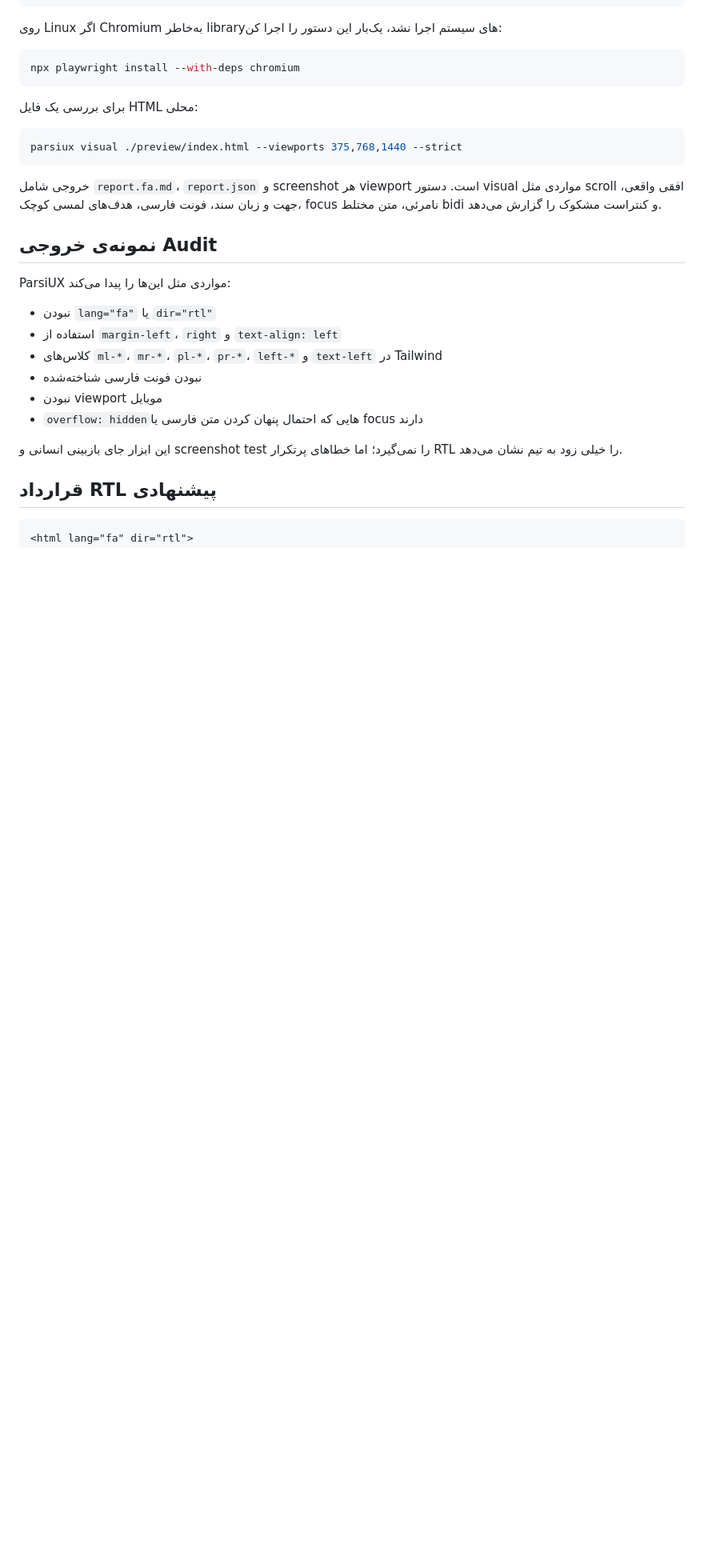
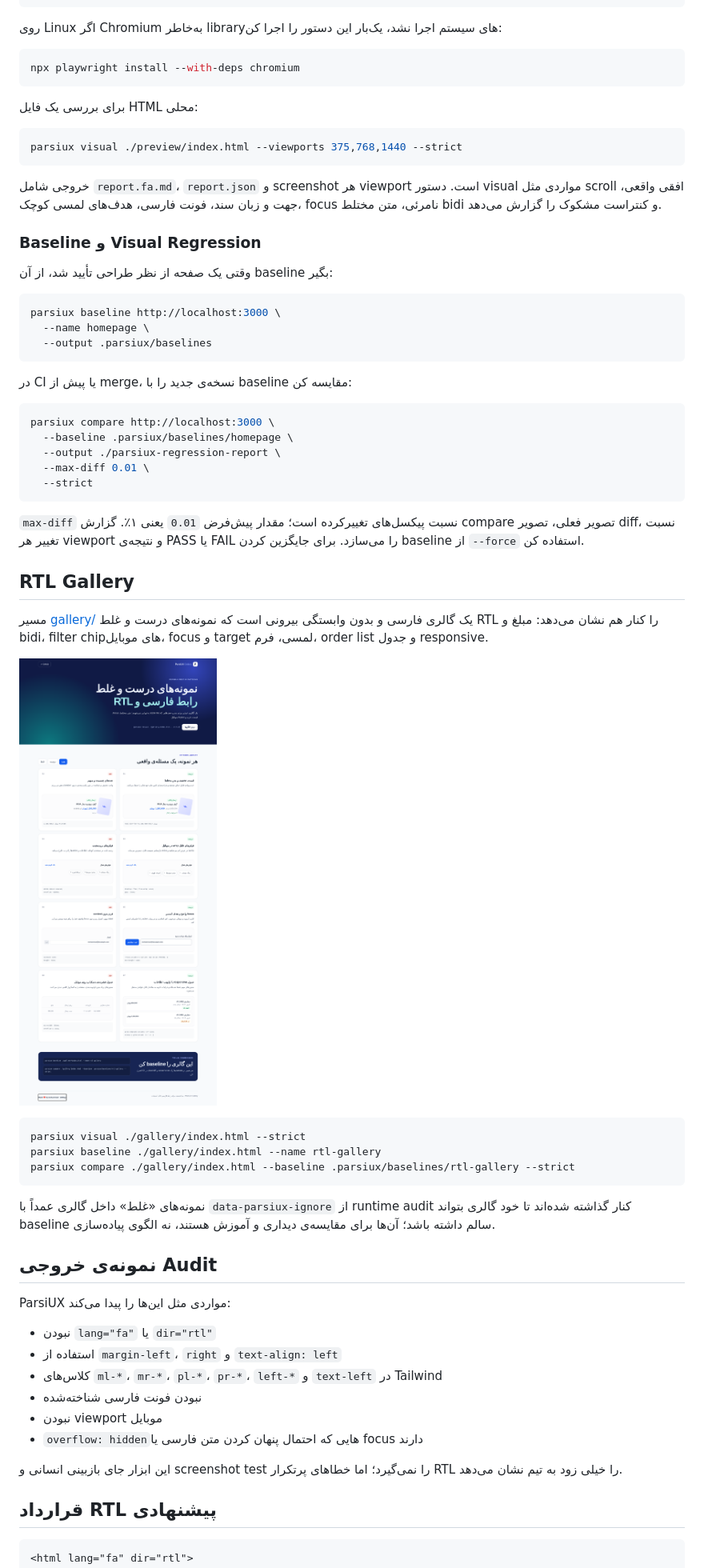
Before and after one commit to mamadiezad/parsiux, a Markdown page: README.md, the part around one of its changes. Shown at 80% size. GitHub-like rendering; pictures changed too: gallery/preview.png (added); blank space fills up the shorter version.

Commit message:
feat: add Persian RTL gallery and visual regression baselines

````diff
--- a/README.md
+++ b/README.md
@@ -96,6 +96,42 @@ parsiux visual ./preview/index.html --viewports 375,768,1440 --strict
 
 خروجی شامل `report.fa.md`، `report.json` و screenshot هر viewport است. دستور visual مواردی مثل scroll افقی واقعی، جهت و زبان سند، فونت فارسی، هدف‌های لمسی کوچک، focus نامرئی، متن مختلط bidi و کنتراست مشکوک را گزارش می‌دهد.
 
+### Baseline و Visual Regression
+
+وقتی یک صفحه از نظر طراحی تأیید شد، از آن baseline بگیر:
+
+```bash
+parsiux baseline http://localhost:3000 \
+  --name homepage \
+  --output .parsiux/baselines
+```
+
+در CI یا پیش از merge، نسخه‌ی جدید را با baseline مقایسه کن:
+
+```bash
+parsiux compare http://localhost:3000 \
+  --baseline .parsiux/baselines/homepage \
+  --output ./parsiux-regression-report \
+  --max-diff 0.01 \
+  --strict
+```
+
+`max-diff` نسبت پیکسل‌های تغییرکرده است؛ مقدار پیش‌فرض `0.01` یعنی ۱٪. گزارش compare تصویر فعلی، تصویر diff، نسبت تغییر هر viewport و نتیجه‌ی PASS یا FAIL را می‌سازد. برای جایگزین کردن baseline از `--force` استفاده کن.
+
+## RTL Gallery
+
+مسیر [gallery/](gallery/) یک گالری فارسی و بدون وابستگی بیرونی است که نمونه‌های درست و غلط RTL را کنار هم نشان می‌دهد: مبلغ و bidi، filter chipهای موبایل، focus و target لمسی، فرم، order list و جدول responsive.
+
+![ParsiUX RTL Gallery](gallery/preview.png)
+
+```bash
+parsiux visual ./gallery/index.html --strict
+parsiux baseline ./gallery/index.html --name rtl-gallery
+parsiux compare ./gallery/index.html --baseline .parsiux/baselines/rtl-gallery --strict
+```
+
+نمونه‌های «غلط» داخل گالری عمداً با `data-parsiux-ignore` از runtime audit کنار گذاشته شده‌اند تا خود گالری بتواند baseline سالم داشته باشد؛ آن‌ها برای مقایسه‌ی دیداری و آموزش هستند، نه الگوی پیاده‌سازی.
+
 ## نمونه‌ی خروجی Audit
 
 ParsiUX مواردی مثل این‌ها را پیدا می‌کند:
````
Also changed, not shown: other parts of README.md (+2 -2 lines), templates/SKILL.md (+3 -1 lines), 11 other files.
